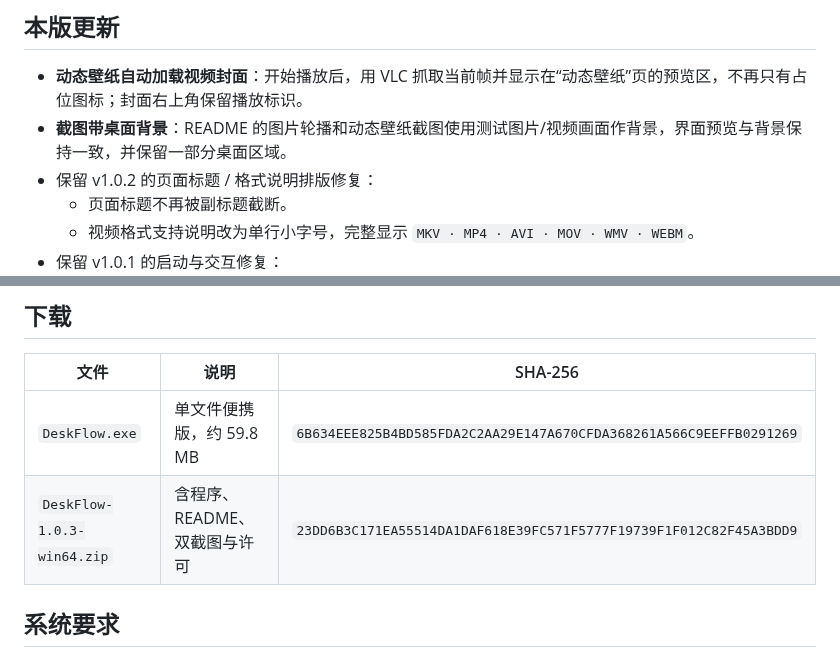
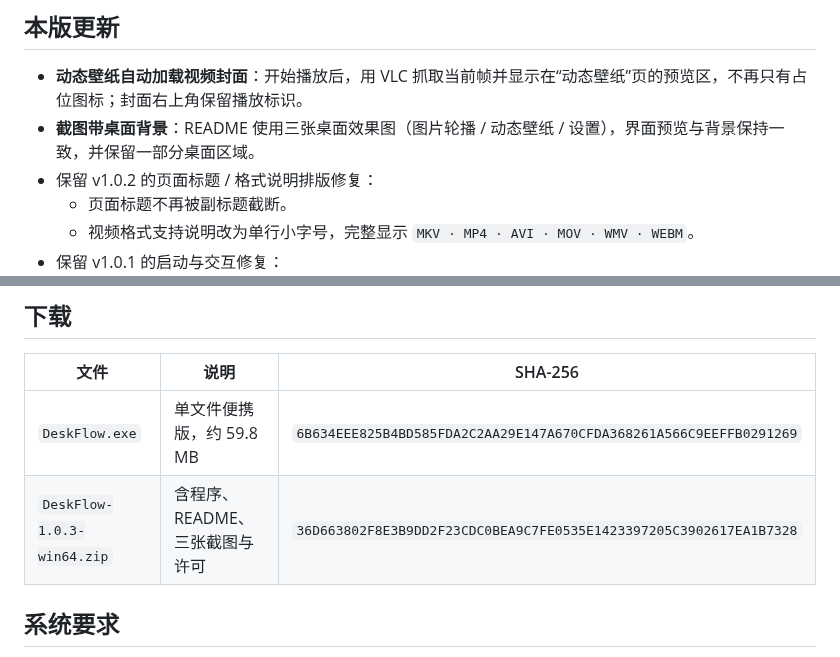
Before and after one commit to AchooLuv/DeskFlow, a Markdown page: RELEASE_NOTES.md, 2 parts joined by grey strips. Rendered like a GitHub page.

```diff
--- a/RELEASE_NOTES.md
+++ b/RELEASE_NOTES.md
@@ -5,7 +5,7 @@
 ## 本版更新
 
 - **动态壁纸自动加载视频封面**：开始播放后，用 VLC 抓取当前帧并显示在“动态壁纸”页的预览区，不再只有占位图标；封面右上角保留播放标识。
-- **截图带桌面背景**：README 的图片轮播和动态壁纸截图使用测试图片/视频画面作背景，界面预览与背景保持一致，并保留一部分桌面区域。
+- **截图带桌面背景**：README 使用三张桌面效果图（图片轮播 / 动态壁纸 / 设置），界面预览与背景保持一致，并保留一部分桌面区域。
 - 保留 v1.0.2 的页面标题 / 格式说明排版修复：
   - 页面标题不再被副标题截断。
   - 视频格式支持说明改为单行小字号，完整显示 `MKV · MP4 · AVI · MOV · WMV · WEBM`。
@@ -25,7 +25,7 @@
 | 文件 | 说明 | SHA-256 |
 | --- | --- | --- |
 | `DeskFlow.exe` | 单文件便携版，约 59.8 MB | `6B634EEE825B4BD585FDA2C2AA29E147A670CFDA368261A566C9EEFFB0291269` |
-| `DeskFlow-1.0.3-win64.zip` | 含程序、README、双截图与许可 | `23DD6B3C171EA55514DA1DAF618E39FC571F5777F19739F1F012C82F45A3BDD9` |
+| `DeskFlow-1.0.3-win64.zip` | 含程序、README、三张截图与许可 | `36D663802F8E3B9DD2F23CDC0BEA9C7FE0535E1423397205C3902617EA1B7328` |
 
 ## 系统要求
 
```
Also changed, not shown: README.md (+4 -2 lines), docs/screenshot-settings.jpg (added), docs/screenshot-video.jpg (added), docs/screenshot-video.png (deleted), docs/screenshot.jpg (added), 2 other files.
